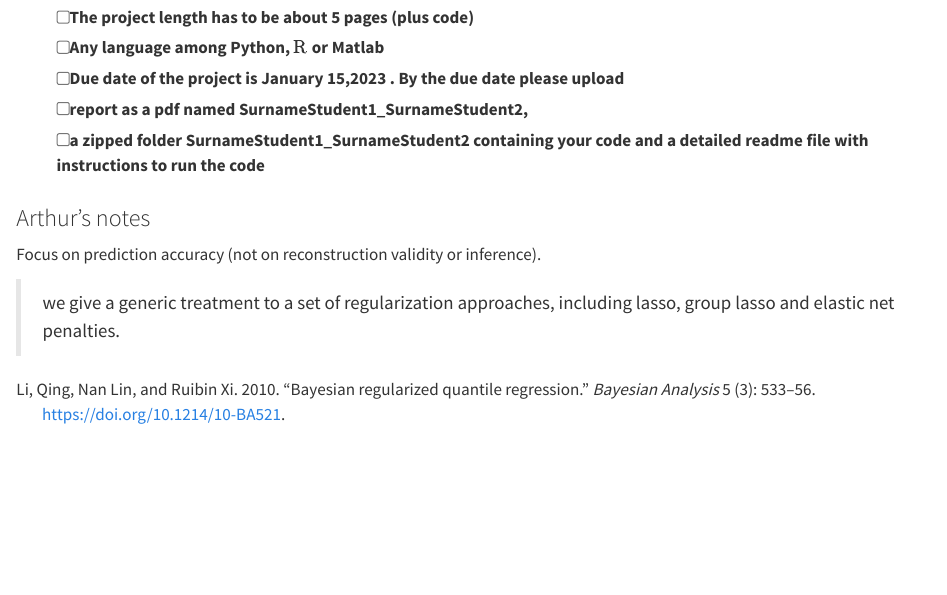
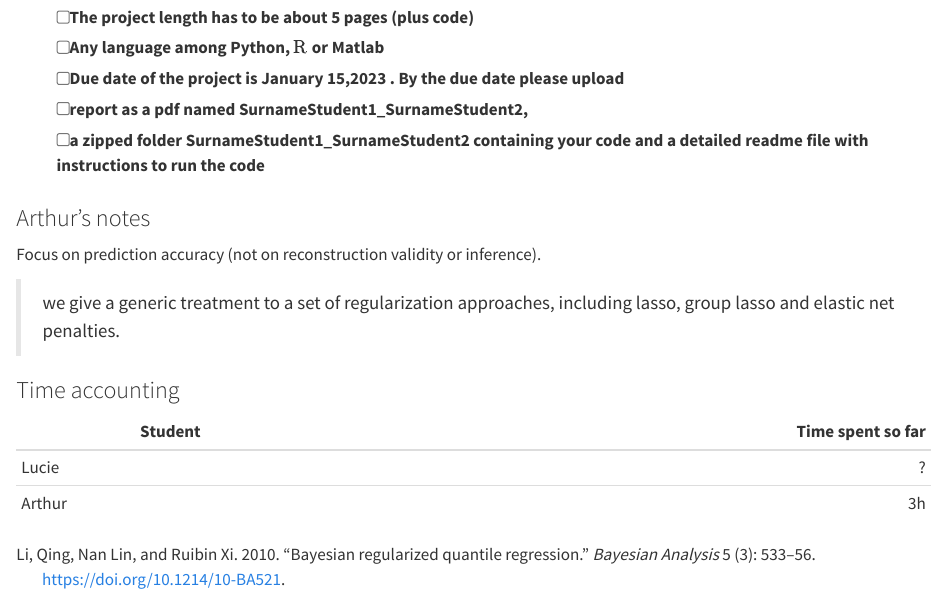
Before and after one commit to katossky/quantile-elasticnet, a Quarto document (quantile-regression.qmd): the page in a window 1100 px wide, from 2900 px down. Rendered offline with R 4.5, knitr and Pandoc in place of Quarto, with nearby package versions.

Commit message:
add time counters for us

```diff
--- a/quantile-regression.qmd
+++ b/quantile-regression.qmd
@@ -86,3 +86,10 @@ From the project instructions
 Focus on prediction accuracy (not on reconstruction validity or inference).
 
 > we give a generic treatment to a set of regularization approaches, including lasso, group lasso and elastic net penalties.
+
+### Time accounting
+
+| Student  | Time spent so far |
+|--------|-------:|
+| Lucie  |      ? |
+| Arthur |     3h |
```
